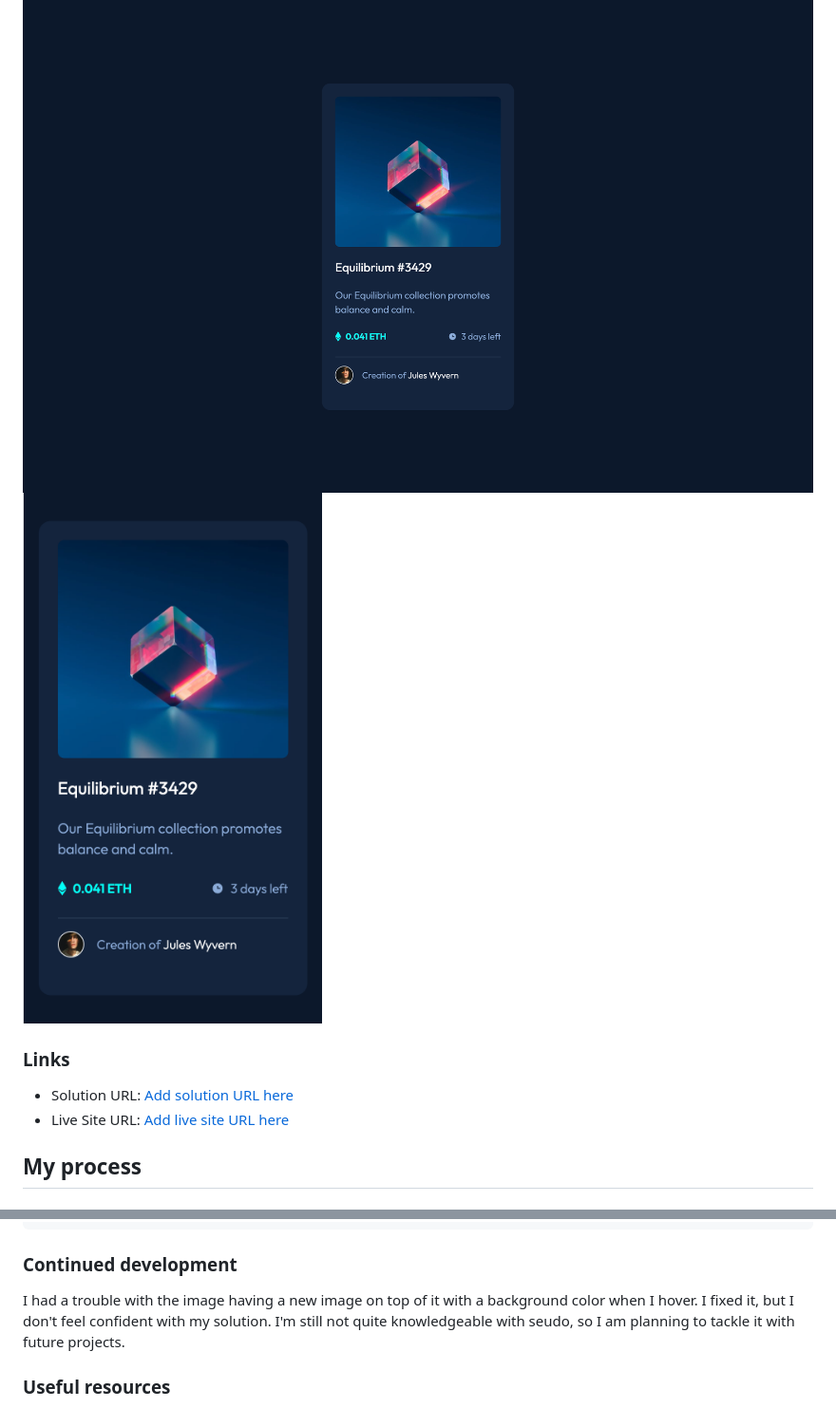
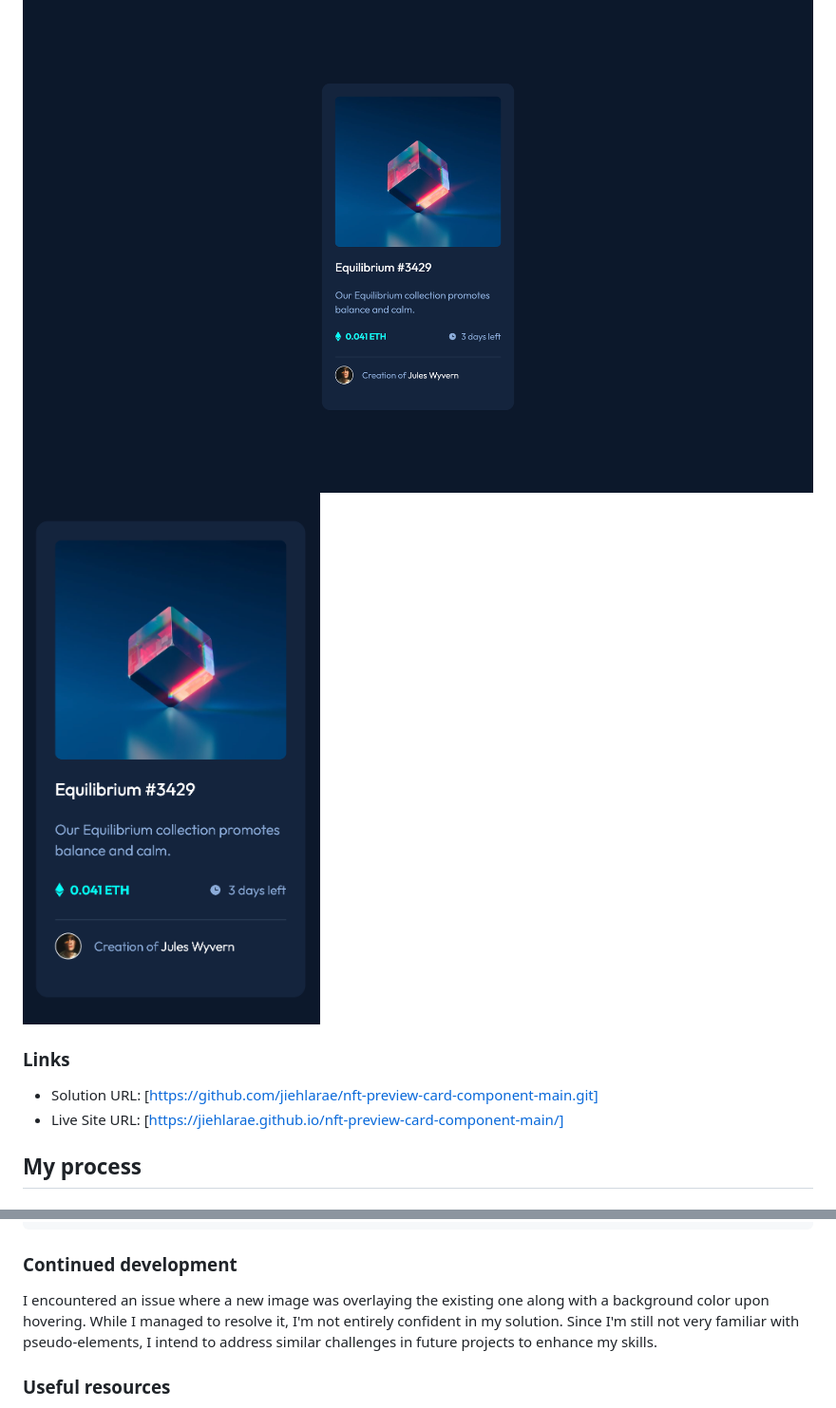
Before and after one commit to jiehlarae/nft-preview-card-component-main, a Markdown page: README.md, 2 parts joined by grey strips. Shown: that part at 95% size. Drawn GitHub-style; pictures changed too: images/mobile version.png.

Commit message:
update img and readme

```diff
--- a/README.md
+++ b/README.md
@@ -33,8 +33,8 @@ Users should be able to:
 
 ### Links
 
-- Solution URL: [Add solution URL here](https://your-solution-url.com)
-- Live Site URL: [Add live site URL here](https://your-live-site-url.com)
+- Solution URL: [https://github.com/jiehlarae/nft-preview-card-component-main.git]
+- Live Site URL: [https://jiehlarae.github.io/nft-preview-card-component-main/]
 
 ## My process
 
@@ -62,7 +62,7 @@ body {
 
 ### Continued development
 
-I had a trouble with the image having a new image on top of it with a background color when I hover. I fixed it, but I don't feel confident with my solution. I'm still not quite knowledgeable with seudo, so I am planning to tackle it with future projects.
+I encountered an issue where a new image was overlaying the existing one along with a background color upon hovering. While I managed to resolve it, I'm not entirely confident in my solution. Since I'm still not very familiar with pseudo-elements, I intend to address similar challenges in future projects to enhance my skills.
 
 ### Useful resources
 
```
